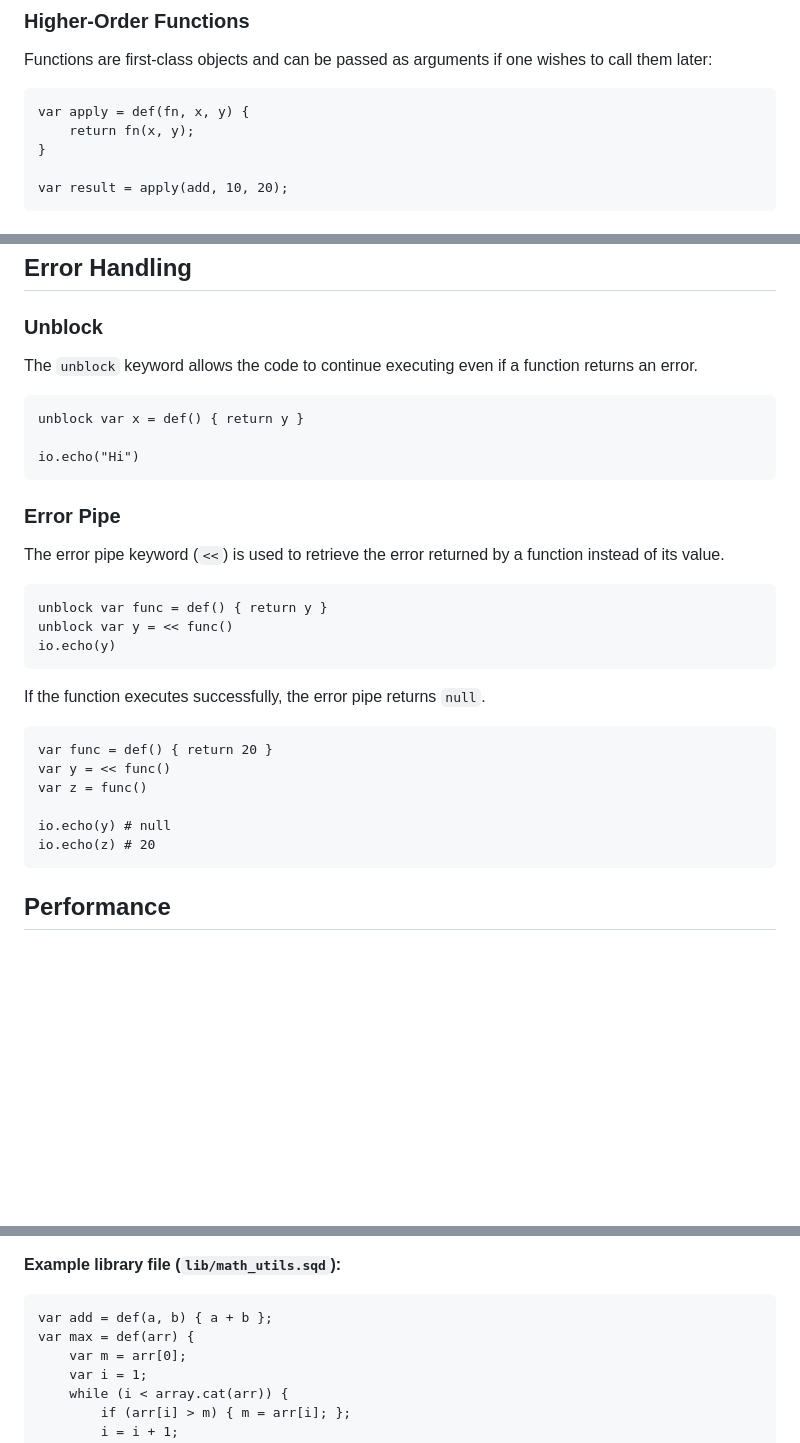
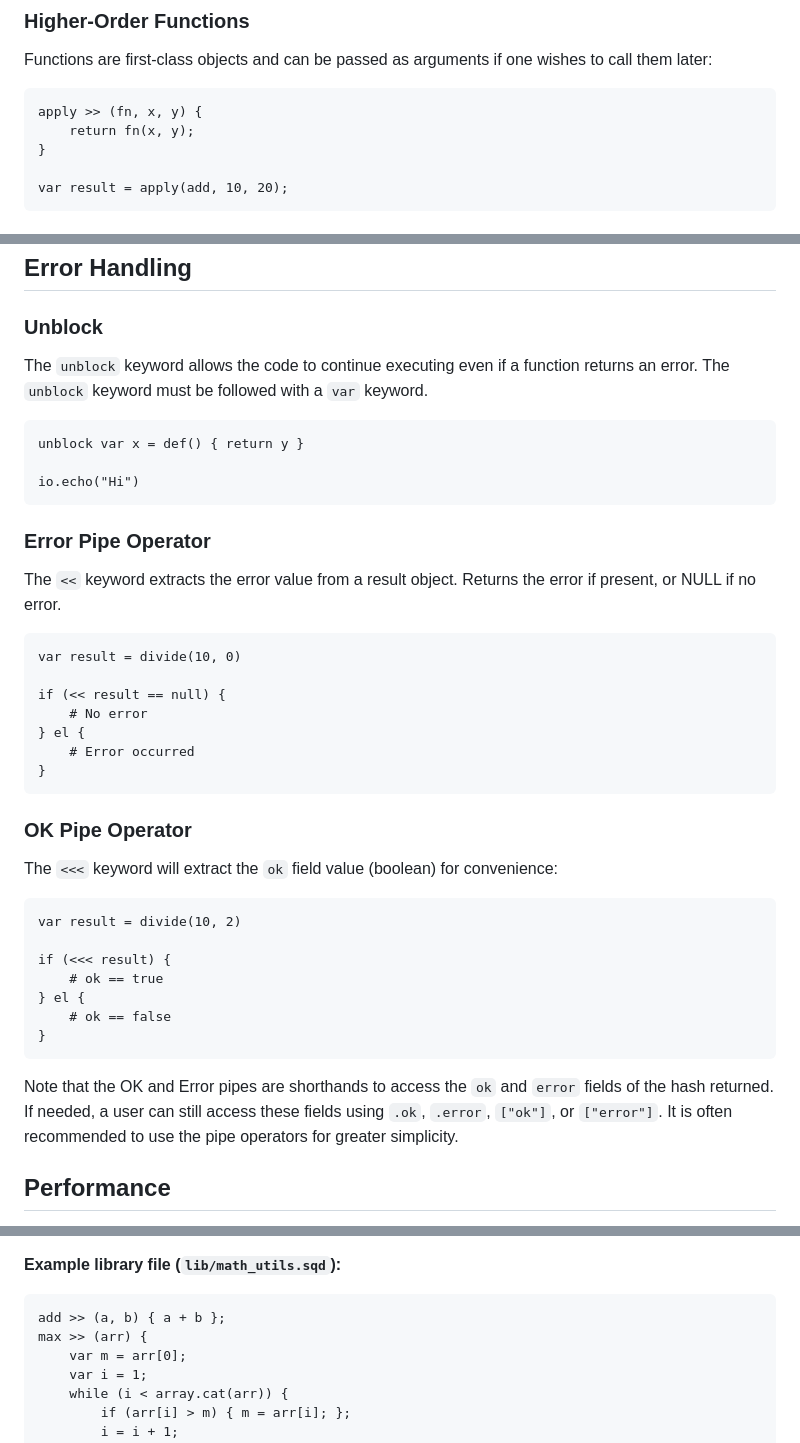
Before and after one commit to SQU1DMAN6/squ1dcc, a Markdown page: README.md, 3 parts joined by grey strips. Rendered like a GitHub page; blank space fills up the shorter version.

````diff
--- a/README.md
+++ b/README.md
@@ -163,7 +163,7 @@ def(x, y) {
 Functions are first-class objects and can be passed as arguments if one wishes to call them later:
 
 ```squ1d
-var apply = def(fn, x, y) {
+apply >> (fn, x, y) {
     return fn(x, y);
 }
 
@@ -237,6 +237,7 @@ Note that `while (true)` loops should still have an exit condition. Runtime guar
 ### Unblock
 
 The `unblock` keyword allows the code to continue executing even if a function returns an error.
+The `unblock` keyword must be followed with a `var` keyword.
 
 ```squ1d
 unblock var x = def() { return y }
@@ -244,26 +245,36 @@ unblock var x = def() { return y }
 io.echo("Hi")
 ```
 
-### Error Pipe
+### Error Pipe Operator
 
-The error pipe keyword (`<<`) is used to retrieve the error returned by a function instead of its value.
+The `<<` keyword extracts the error value from a result object. Returns the error if present, or NULL if no error.
 
-```squ1d
-unblock var func = def() { return y }
-unblock var y = << func()
-io.echo(y)
+```sqd
+var result = divide(10, 0)
+
+if (<< result == null) {
+    # No error
+} el {
+    # Error occurred
+}
 ```
 
-If the function executes successfully, the error pipe returns `null`.
+### OK Pipe Operator
 
-```squ1d
-var func = def() { return 20 }
-var y = << func()
-var z = func()
+The `<<<` keyword will extract the `ok` field value (boolean) for convenience:
 
-io.echo(y) # null
-io.echo(z) # 20
+```sqd
+var result = divide(10, 2)
+
+if (<<< result) {
+    # ok == true
+} el {
+    # ok == false
+}
 ```
+
+Note that the OK and Error pipes are shorthands to access the `ok` and `error` fields of the hash returned. If needed, a user can still access these fields
+using `.ok`, `.error`, `["ok"]`, or `["error"]`. It is often recommended to use the pipe operators for greater simplicity.
 
 ## Performance
 
@@ -584,8 +595,8 @@ This is the recommended way to structure modular code. Top-level functions in th
 **Example library file (`lib/math_utils.sqd`):**
 
 ```squ1d
-var add = def(a, b) { a + b };
-var max = def(arr) {
+add >> (a, b) { a + b };
+max >> (arr) {
     var m = arr[0];
     var i = 1;
     while (i < array.cat(arr)) {
````
Also changed, not shown: other parts of README.md (+1 -1 lines), docs/ERROR_HANDLING.md (+1 -5 lines).
